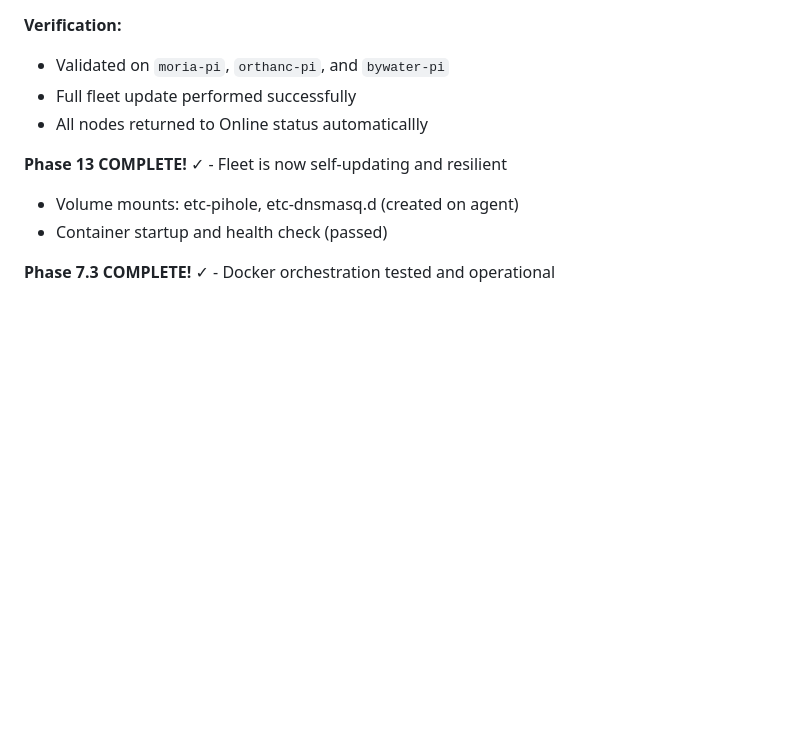
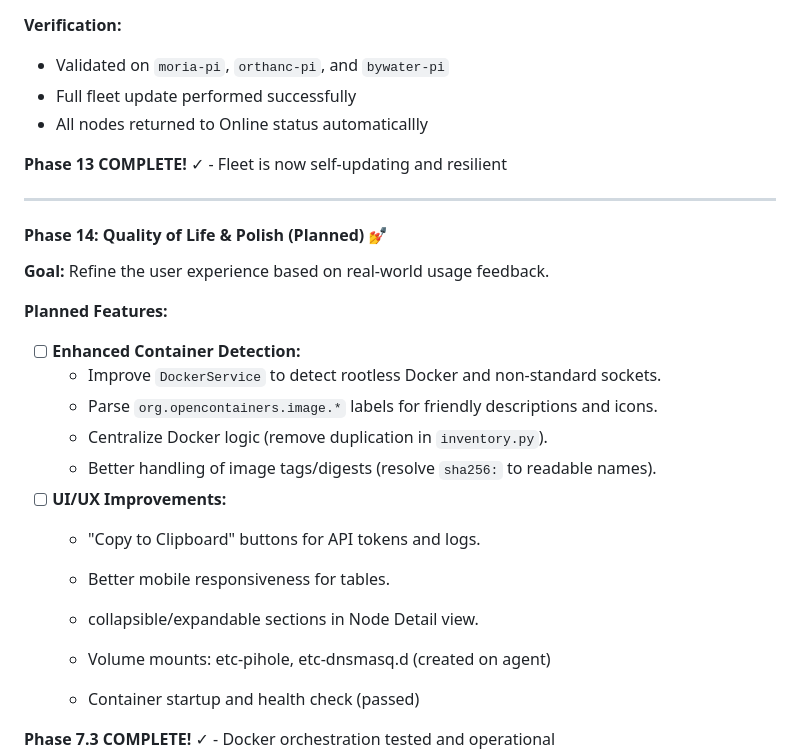
Before and after one commit to methinked/nexus, a Markdown page: PROGRESS.md, the part around the change. Drawn GitHub-style; blank space fills up the shorter version.

Commit message:
docs: add phase 14 for container detection improvements

```diff
--- a/PROGRESS.md
+++ b/PROGRESS.md
@@ -835,6 +835,23 @@ nexus deployment delete f6b858e2 --yes
 
 **Phase 13 COMPLETE!** ✓ - Fleet is now self-updating and resilient
 
+---
+
+#### Phase 14: Quality of Life & Polish (Planned) 💅
+
+**Goal:** Refine the user experience based on real-world usage feedback.
+
+**Planned Features:**
+- [ ] **Enhanced Container Detection:**
+  - Improve `DockerService` to detect rootless Docker and non-standard sockets.
+  - Parse `org.opencontainers.image.*` labels for friendly descriptions and icons.
+  - Centralize Docker logic (remove duplication in `inventory.py`).
+  - Better handling of image tags/digests (resolve `sha256:` to readable names).
+- [ ] **UI/UX Improvements:**
+  - "Copy to Clipboard" buttons for API tokens and logs.
+  - Better mobile responsiveness for tables.
+  - collapsible/expandable sections in Node Detail view.
+
   - Volume mounts: etc-pihole, etc-dnsmasq.d (created on agent)
   - Container startup and health check (passed)
 
```
